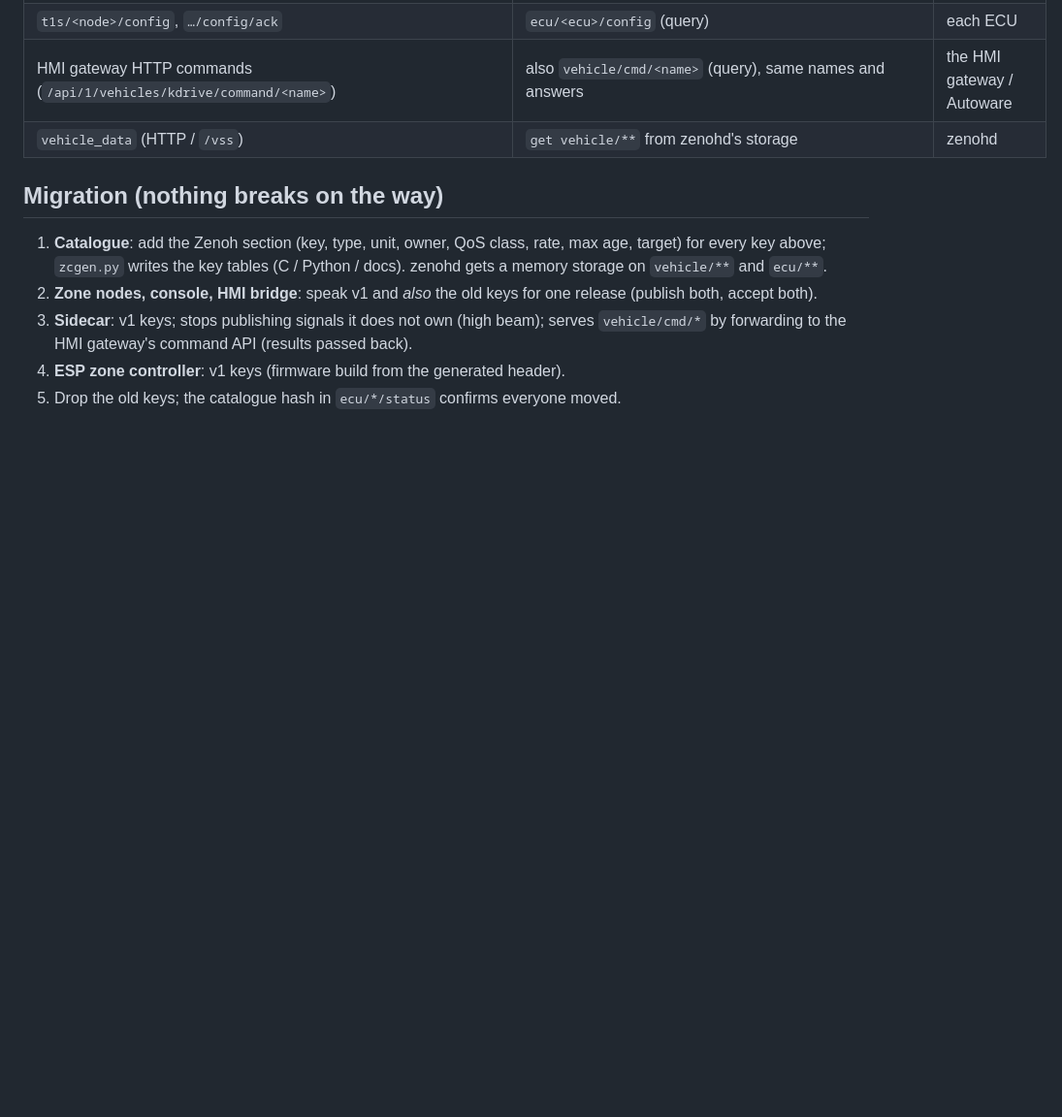
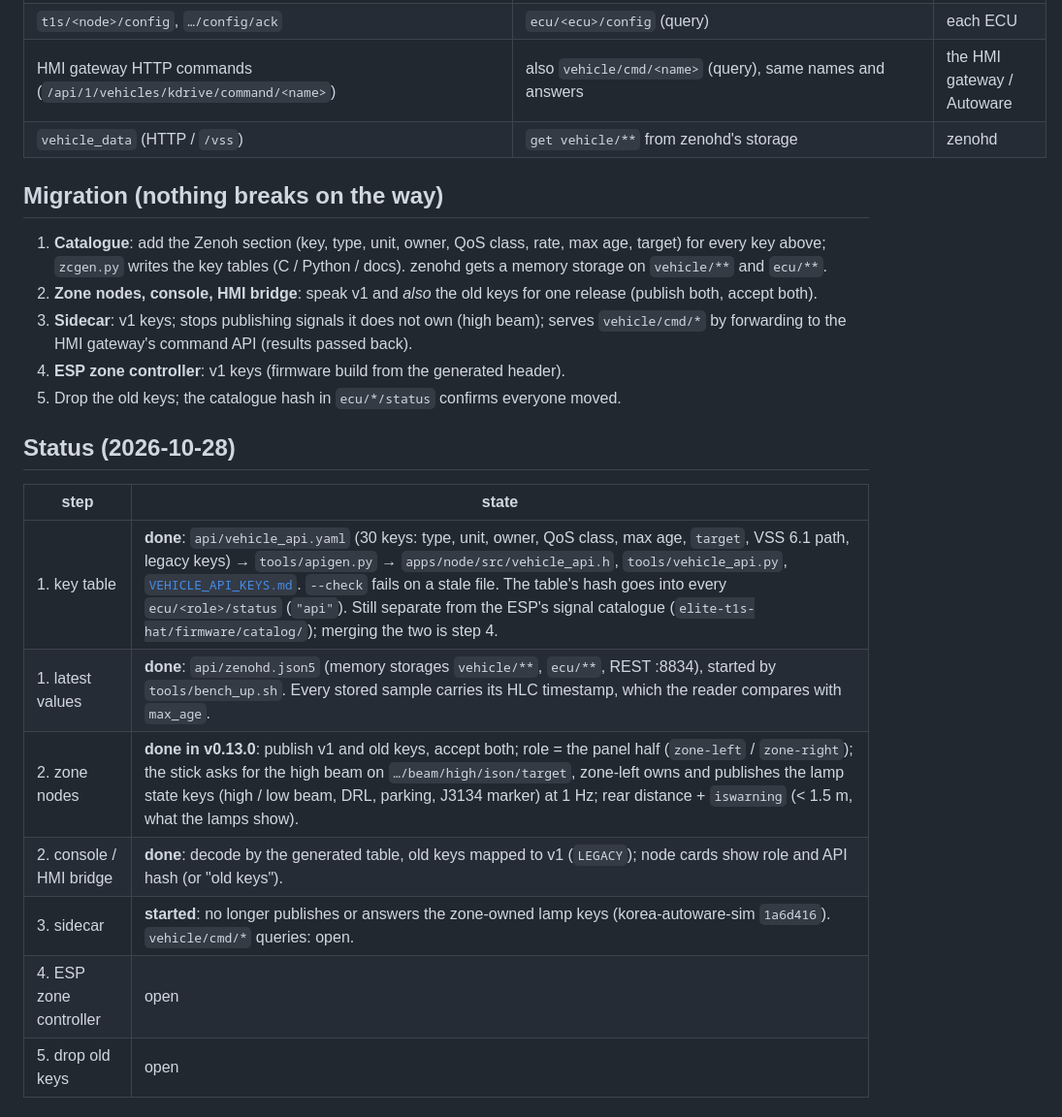
Before and after one commit to hwkim3330/t1s-zone-node-same51, a Markdown page: docs/VEHICLE_API.md, the part around the change. Shown at 97% size. Drawn GitHub-style; blank space fills up the shorter version.

Commit message:
VEHICLE_API.md: migration status
Co-Authored-By: Claude Opus 5.5 (1M context) <noreply@anthropic.com>

```diff
--- a/docs/VEHICLE_API.md
+++ b/docs/VEHICLE_API.md
@@ -78,3 +78,15 @@ Rules:
    the HMI gateway's command API (results passed back).
 4. **ESP zone controller**: v1 keys (firmware build from the generated header).
 5. Drop the old keys; the catalogue hash in `ecu/*/status` confirms everyone moved.
+
+## Status (2026-10-28)
+
+| step | state |
+|---|---|
+| 1. key table | **done**: `api/vehicle_api.yaml` (30 keys: type, unit, owner, QoS class, max age, `target`, VSS 6.1 path, legacy keys) → `tools/apigen.py` → `apps/node/src/vehicle_api.h`, `tools/vehicle_api.py`, [`VEHICLE_API_KEYS.md`](VEHICLE_API_KEYS.md). `--check` fails on a stale file. The table's hash goes into every `ecu/<role>/status` (`"api"`). Still separate from the ESP's signal catalogue (`elite-t1s-hat/firmware/catalog/`); merging the two is step 4. |
+| 1. latest values | **done**: `api/zenohd.json5` (memory storages `vehicle/**`, `ecu/**`, REST :8834), started by `tools/bench_up.sh`. Every stored sample carries its HLC timestamp, which the reader compares with `max_age`. |
+| 2. zone nodes | **done in v0.13.0**: publish v1 and old keys, accept both; role = the panel half (`zone-left` / `zone-right`); the stick asks for the high beam on `…/beam/high/ison/target`, zone-left owns and publishes the lamp state keys (high / low beam, DRL, parking, J3134 marker) at 1 Hz; rear distance + `iswarning` (< 1.5 m, what the lamps show). |
+| 2. console / HMI bridge | **done**: decode by the generated table, old keys mapped to v1 (`LEGACY`); node cards show role and API hash (or "old keys"). |
+| 3. sidecar | **started**: no longer publishes or answers the zone-owned lamp keys (korea-autoware-sim `1a6d416`). `vehicle/cmd/*` queries: open. |
+| 4. ESP zone controller | open |
+| 5. drop old keys | open |
```
